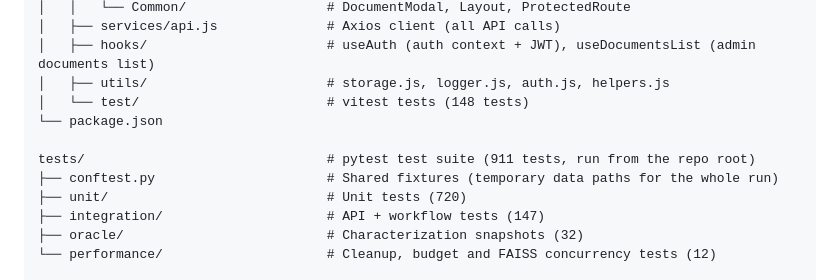
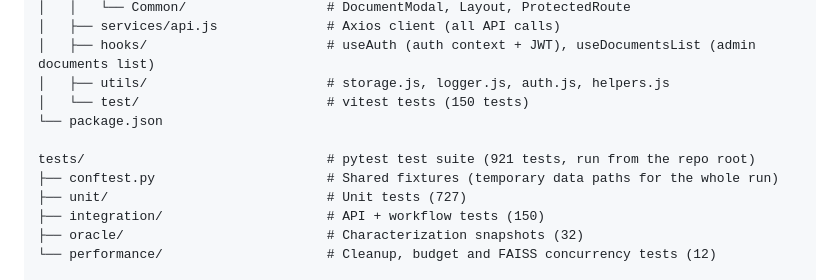
Before and after one commit to yannpointud/Mimir, a Markdown page: CLAUDE.md, the part around one of its changes. Drawn GitHub-style.

Commit message:
docs: align README and CLAUDE.md with the code
Test counts, coverage and code size after the documents sorting, the
1.1.0 version badge, the admin labels (Importer tab, Reconstruire
l'index button), the sortable documents list, and the stop-servers.sh
script name. The escalation email test is not listed as an admin
feature any more: it only exists as an API route.

```diff
--- a/CLAUDE.md
+++ b/CLAUDE.md
@@ -76,13 +76,13 @@ frontend/
 │   ├── services/api.js              # Axios client (all API calls)
 │   ├── hooks/                       # useAuth (auth context + JWT), useDocumentsList (admin documents list)
 │   ├── utils/                       # storage.js, logger.js, auth.js, helpers.js
-│   └── test/                        # vitest tests (148 tests)
+│   └── test/                        # vitest tests (150 tests)
 └── package.json
 
-tests/                               # pytest test suite (911 tests, run from the repo root)
+tests/                               # pytest test suite (921 tests, run from the repo root)
 ├── conftest.py                      # Shared fixtures (temporary data paths for the whole run)
-├── unit/                            # Unit tests (720)
-├── integration/                     # API + workflow tests (147)
+├── unit/                            # Unit tests (727)
+├── integration/                     # API + workflow tests (150)
 ├── oracle/                          # Characterization snapshots (32)
 └── performance/                     # Cleanup, budget and FAISS concurrency tests (12)
 
```
Also changed, not shown: other parts of CLAUDE.md (+1 -1 lines), 1 other file.
